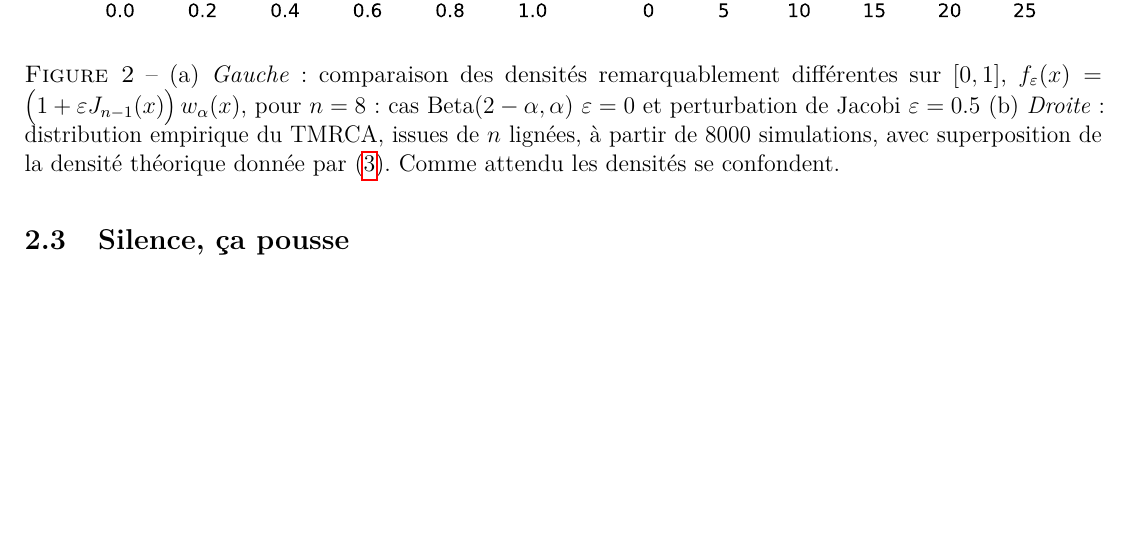
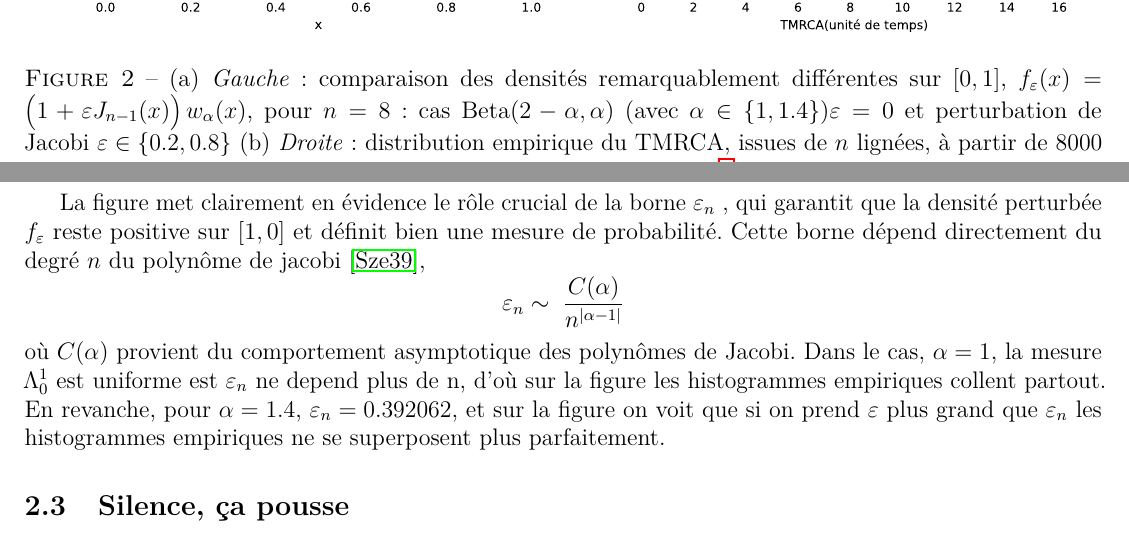
Before and after one commit to Sala2Code/Coalescent_Simulation, a LaTeX document (LaTeX/main.tex): part of page 7 of 8 before the commit and two parts of pages 7 and 8 of 9 after it, the two joined at a grey line, cut so that both start at the same text, the shorter picture padded with empty space. Compiled offline with pdfLaTeX.

Commit message:
correction commentaire

```diff
--- a/LaTeX/main.tex
+++ b/LaTeX/main.tex
@@ -696,18 +696,33 @@
 
     \begin{figure}[H]
         \centering
-        \includesvg[width=\textwidth]{photo/plot_foret_pas_gde_beta}
+        \includesvg[width=\textwidth]{photo/plot_foret_pas_grande_beta}
         \caption{(a) \textit{Gauche}~: comparaison des densités remarquablement
         différentes
         sur $[0,1]$, \(f_\varepsilon(x)=\bigl(1+\varepsilon J_{n-1}(x)\bigr)\,w_\alpha(x)\),
-        pour $n=8$~: cas Beta($2-\alpha,\alpha$) $\varepsilon=0$ et perturbation de Jacobi $\varepsilon=0.5$
+        pour $n=8$~: cas Beta($2-\alpha,\alpha$) (avec $\alpha \in \{1,1.4\}$)$\varepsilon=0$ et perturbation de Jacobi $\varepsilon \in \{0.2,0.8\}$
         (b) \textit{Droite}~: distribution empirique du TMRCA,
          issues de $n$ lignées, à partir
         de 8000 simulations, avec superposition de la densité théorique
-        donnée par \eqref{eq:density-TMRCA}. Comme attendu les densités se
-        confondent.}
+        donnée par \eqref{eq:density-TMRCA}.}
     \end{figure}
-%\begin{figure}[H]
+
+    La figure met clairement en évidence le rôle crucial de la borne $\varepsilon_n$ , qui garantit que la densité perturbée $f_\varepsilon$ reste positive sur $[1,0]$
+    et définit bien une mesure de probabilité. Cette borne dépend directement du degré $n$ du polynôme de jacobi \cite{Szego1939},
+    $$\varepsilon_n\sim\;\frac{C(\alpha)}{n^{|\alpha-1|}}$$
+    où $C(\alpha)$ provient du comportement asymptotique des polynômes de Jacobi.
+    Dans le cas, $\alpha=1$, la mesure $\Lambda_0^1$ est uniforme est $\varepsilon_n$ ne depend plus de n, d'où sur la figure les histogrammes empiriques collent partout.
+    En revanche, pour $\alpha=1.4$,  $\varepsilon_n=0.392062$, et sur la figure on voit que si on prend $\varepsilon$ plus grand que $\varepsilon_n$ les histogrammes empiriques
+    ne se superposent plus parfaitement.
+
+
+
+
+
+
+
+
+    %\begin{figure}[H]
 %    \centering
 %    \includesvg[width=\textwidth]{photo/plot_foret_pas_gde_beta}
 %    \caption{(a) \textit{Gauche}~: comparaison des densités remarquablement
```
Also changed, not shown: LaTeX/ref.bib (+17 -0 lines), LaTeX/main.bbl, LaTeX/main.pdf, LaTeX/photo/plot_foret_pas_gde_beta.png (deleted), LaTeX/photo/plot_foret_pas_gde_beta.svg (deleted), LaTeX/photo/plot_foret_pas_grande.png (deleted), LaTeX/photo/plot_foret_pas_grande.svg (deleted), LaTeX/photo/plot_foret_pas_grande_beta.svg (added), LaTeX/svg-inkscape/plot_foret_pas_gde_beta_svg-tex.pdf, LaTeX/svg-inkscape/plot_foret_pas_grande_beta_svg-tex.pdf (added), LaTeX/svg-inkscape/plot_foret_pas_grande_beta_svg-tex.pdf_tex (added), LaTeX/main.tex (6 more changed lines), 5 other files.
